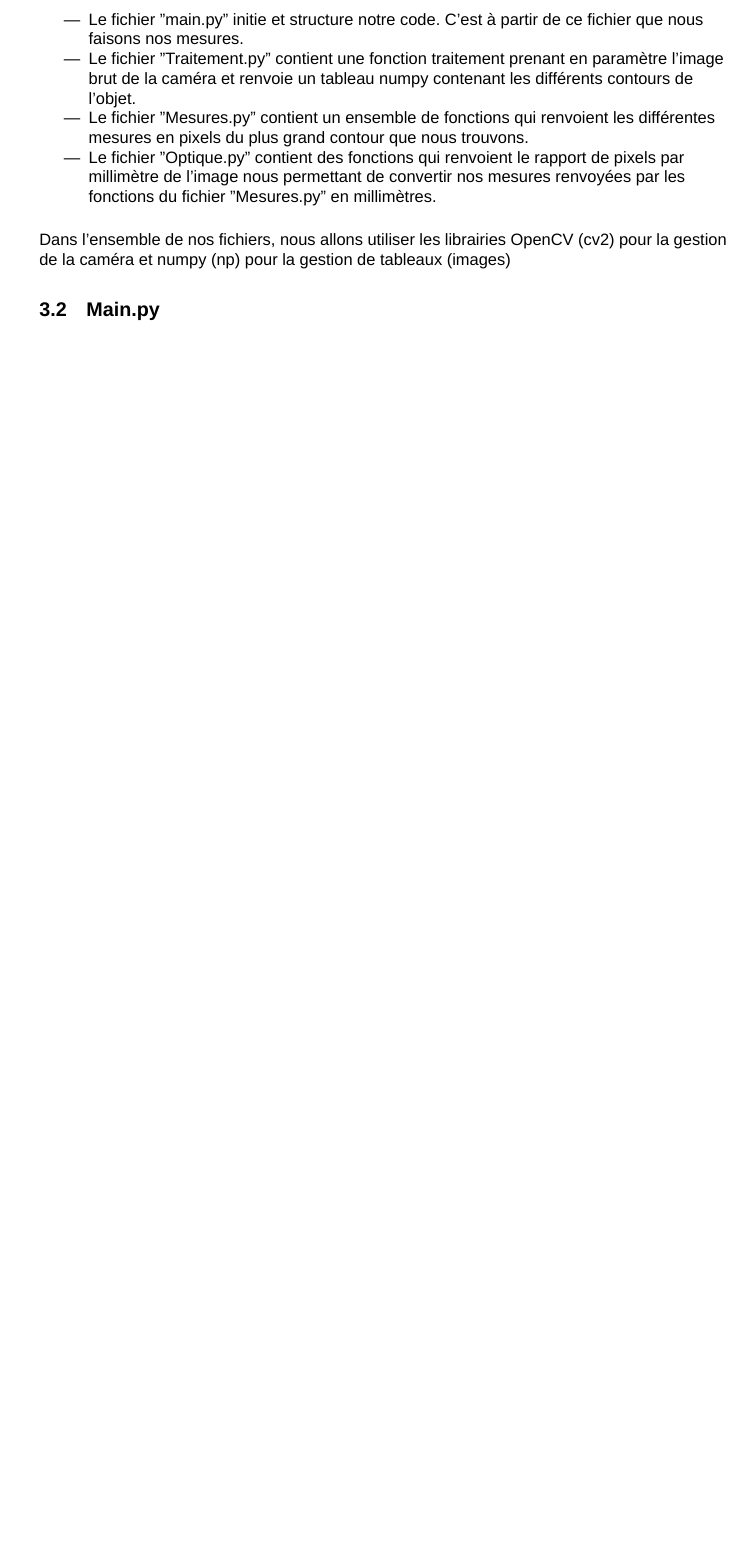
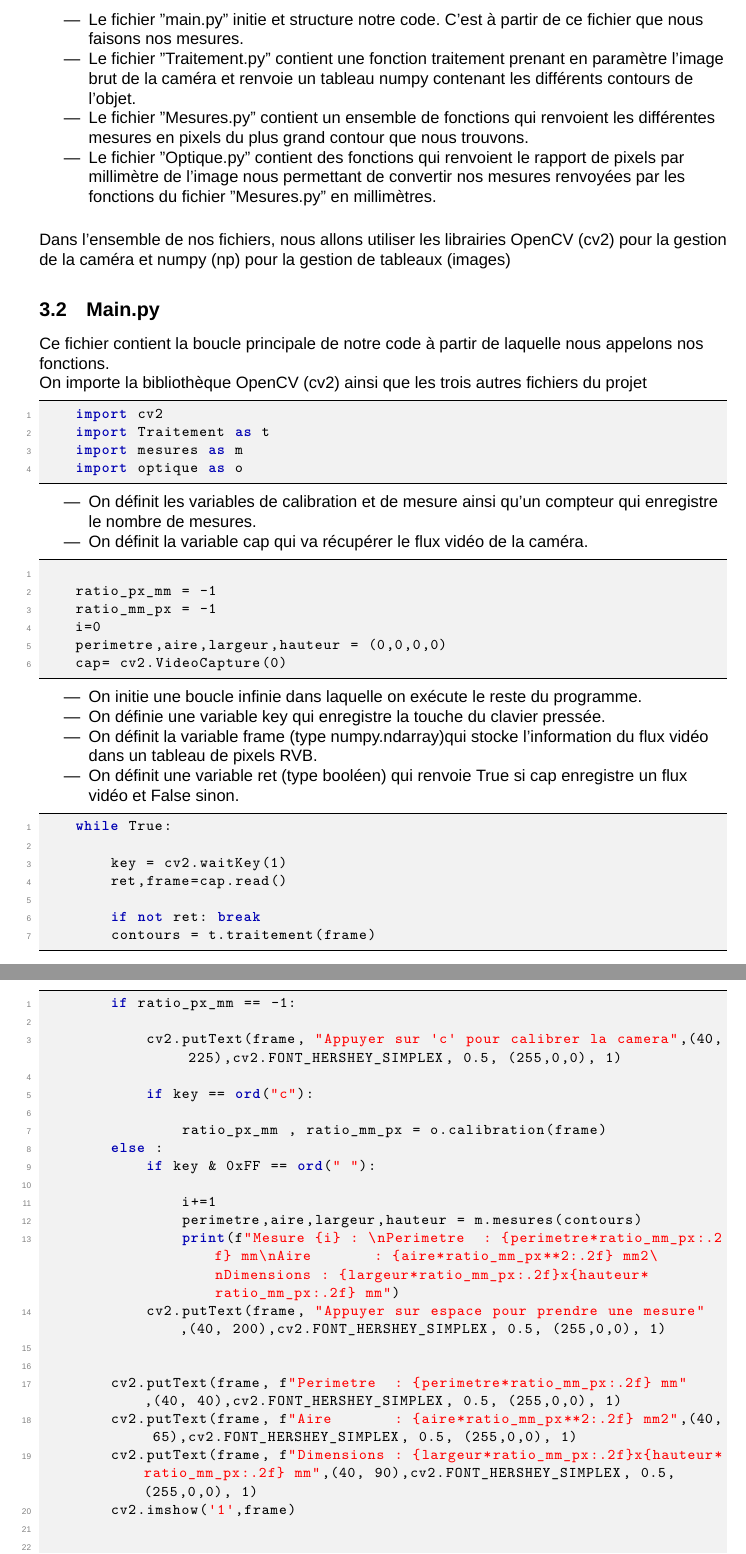
Before and after one commit to Quentin-LAURENT-git/Projet-ENSISA-CPB1, a LaTeX document (Documentation /ProjetCPB1_QuentinLAURENT_ArthurDRAUS.tex): part of page 6 of 6 before the commit and two parts of pages 6 and 7 of 7 after it, the two joined at a grey line, cut so that both start at the same text, the shorter picture padded with empty space. Compiled offline with XeLaTeX.

Commit message:
Modification de la documentation

```diff
--- a/Documentation /ProjetCPB1_QuentinLAURENT_ArthurDRAUS.tex
+++ b/Documentation /ProjetCPB1_QuentinLAURENT_ArthurDRAUS.tex
@@ -24,14 +23,14 @@
 	stringstyle=\color{red},
 	basicstyle=\ttfamily\small,
 	breaklines=true,
-	captionpos=b,
+	breakatwhitespace=false,
 	numbers=left,
 	numbersep=5pt,
 	showspaces=false,
 	showstringspaces=false,
 	showtabs=false,
 	tabsize=4,
-	frame=single
+	frame=lines
 }
 
 \lstset{style=pythonstyle}
@@ -143,4 +142,72 @@
 		\end{itemize}
 		\raggedright
 		Dans l'ensemble de nos fichiers, nous allons utiliser les librairies OpenCV (cv2) pour la gestion de la caméra et numpy (np) pour la gestion de tableaux (images)
+
 	\subsection{Main.py}
+	Ce fichier contient la boucle principale de notre code à partir de laquelle nous appelons nos fonctions.
+
+
+	On importe la bibliothèque OpenCV (cv2) ainsi que les trois autres fichiers du projet
+	\begin{lstlisting}
+	import cv2
+	import Traitement as t
+	import mesures as m
+	import optique as o
+	\end{lstlisting}
+	\begin{itemize}
+		\item
+		On définit les variables de calibration et de mesure ainsi qu'un compteur qui enregistre le nombre de mesures.
+		\item
+		On définit la variable cap qui va récupérer le flux vidéo de la caméra.
+	\end{itemize}
+	\begin{lstlisting}
+
+	ratio_px_mm = -1
+	ratio_mm_px = -1
+	i=0
+	perimetre,aire,largeur,hauteur = (0,0,0,0)
+	cap= cv2.VideoCapture(0)
+	\end{lstlisting}
+	\begin{itemize}
+		\item
+		On initie une boucle infinie dans laquelle on exécute le reste du programme.
+		\item
+		On définie une variable key qui enregistre la touche du clavier pressée.
+		\item
+		On définit la variable frame (type numpy.ndarray)qui stocke l'information du flux vidéo dans un tableau de pixels RVB.
+		\item
+		On définit une variable ret (type booléen) qui renvoie True si cap enregistre un flux vidéo et False sinon.
+	\end{itemize}
+	\begin{lstlisting}
+	while True:
+
+		key = cv2.waitKey(1)
+		ret,frame=cap.read()
+
+		if not ret: break
+		contours = t.traitement(frame)
+	\end{lstlisting}
+	\begin{lstlisting}
+		if ratio_px_mm == -1:
+
+			cv2.putText(frame, "Appuyer sur 'c' pour calibrer la camera",(40, 225),cv2.FONT_HERSHEY_SIMPLEX, 0.5, (255,0,0), 1)
+
+			if key == ord("c"):
+
+				ratio_px_mm , ratio_mm_px = o.calibration(frame)
+		else :
+			if key & 0xFF == ord(" "):
+
+				i+=1
+				perimetre,aire,largeur,hauteur = m.mesures(contours)
+				print(f"Mesure {i} : \nPerimetre  : {perimetre*ratio_mm_px:.2f} mm\nAire       : {aire*ratio_mm_px**2:.2f} mm2\nDimensions : {largeur*ratio_mm_px:.2f}x{hauteur*ratio_mm_px:.2f} mm")
+			cv2.putText(frame, "Appuyer sur espace pour prendre une mesure",(40, 200),cv2.FONT_HERSHEY_SIMPLEX, 0.5, (255,0,0), 1)
+
+
+		cv2.putText(frame, f"Perimetre  : {perimetre*ratio_mm_px:.2f} mm",(40, 40),cv2.FONT_HERSHEY_SIMPLEX, 0.5, (255,0,0), 1)
+		cv2.putText(frame, f"Aire       : {aire*ratio_mm_px**2:.2f} mm2",(40, 65),cv2.FONT_HERSHEY_SIMPLEX, 0.5, (255,0,0), 1)
+		cv2.putText(frame, f"Dimensions : {largeur*ratio_mm_px:.2f}x{hauteur*ratio_mm_px:.2f} mm",(40, 90),cv2.FONT_HERSHEY_SIMPLEX, 0.5, (255,0,0), 1)
+		cv2.imshow('1',frame)
+
+
+		if key & 0xFF == ord('q'): break
```
Also changed, not shown: Documentation /ProjetCPB1_QuentinLAURENT_ArthurDRAUS.pdf, Documentation /ProjetCPB1_QuentinLAURENT_ArthurDRAUS.tex (7 more changed lines).
